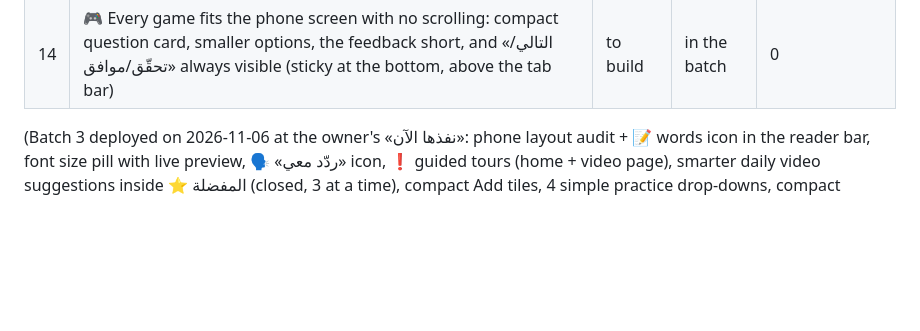
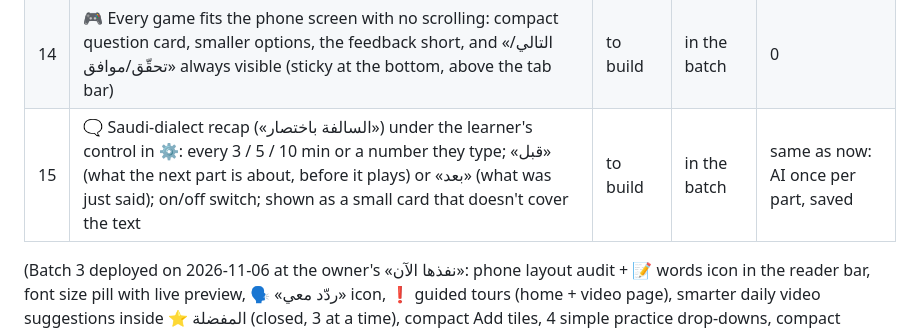
Before and after one commit to thregraphic-del/car-sales-dashboard, a Markdown page: vocab-app/PENDING.md, the part around the change. Rendered like a GitHub page; blank space fills up the shorter version.

Commit message:
Pending: recap timing and before/after control
Co-Authored-By: Claude Opus 5.5 <noreply@anthropic.com>
Claude-Session: https://claude.ai/code/session_01DBbsjUY2jGfsPP836yw7hy

```diff
--- a/vocab-app/PENDING.md
+++ b/vocab-app/PENDING.md
@@ -16,6 +16,7 @@
 | 12 | 📝 Extracted words, clear and stable: (a) the 📝 count = every NEW word of the video (not in my words before I opened it) and it never drops to 0 after saving — saved ones stay listed with ✓; (b) extract most of the video's words (≥80% of its content words, from the built-in dictionary, no extra AI), all marked green in the text; (c) «حفظ الكل» pressed while words are still loading also saves the ones that arrive later, automatically | to build | in the batch | 0 extra AI (dictionary) |
 | 13 | ➕ «المزيد» under each channels field: a ＋ button finds more channels in that field (and level), AI once per field+page, each channel checked once on YouTube, saved for everyone — the next person gets them instantly | to build | in the batch | small: AI once per field page, then shared |
 | 14 | 🎮 Every game fits the phone screen with no scrolling: compact question card, smaller options, the feedback short, and «التالي/تحقّق/موافق» always visible (sticky at the bottom, above the tab bar) | to build | in the batch | 0 |
+| 15 | 🗨 Saudi-dialect recap («السالفة باختصار») under the learner's control in ⚙: every 3 / 5 / 10 min or a number they type; «قبل» (what the next part is about, before it plays) or «بعد» (what was just said); on/off switch; shown as a small card that doesn't cover the text | to build | in the batch | same as now: AI once per part, saved |
 
 (Batch 3 deployed on 2026-11-06 at the owner's «نفذها الآن»: phone layout audit + 📝 words icon in the
 reader bar, font size pill with live preview, 🗣 «ردّد معي» icon, ❗ guided tours (home + video page),
```
